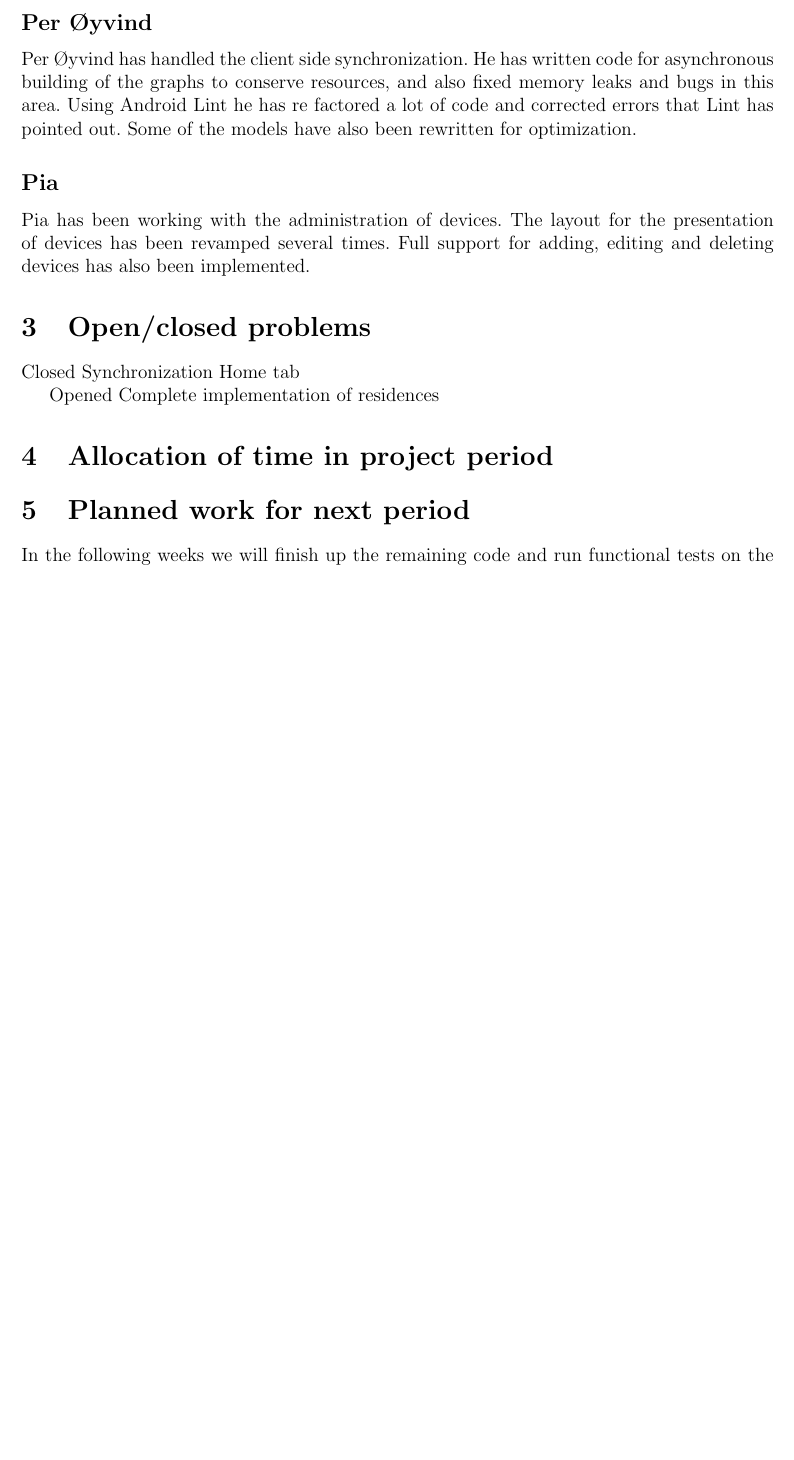
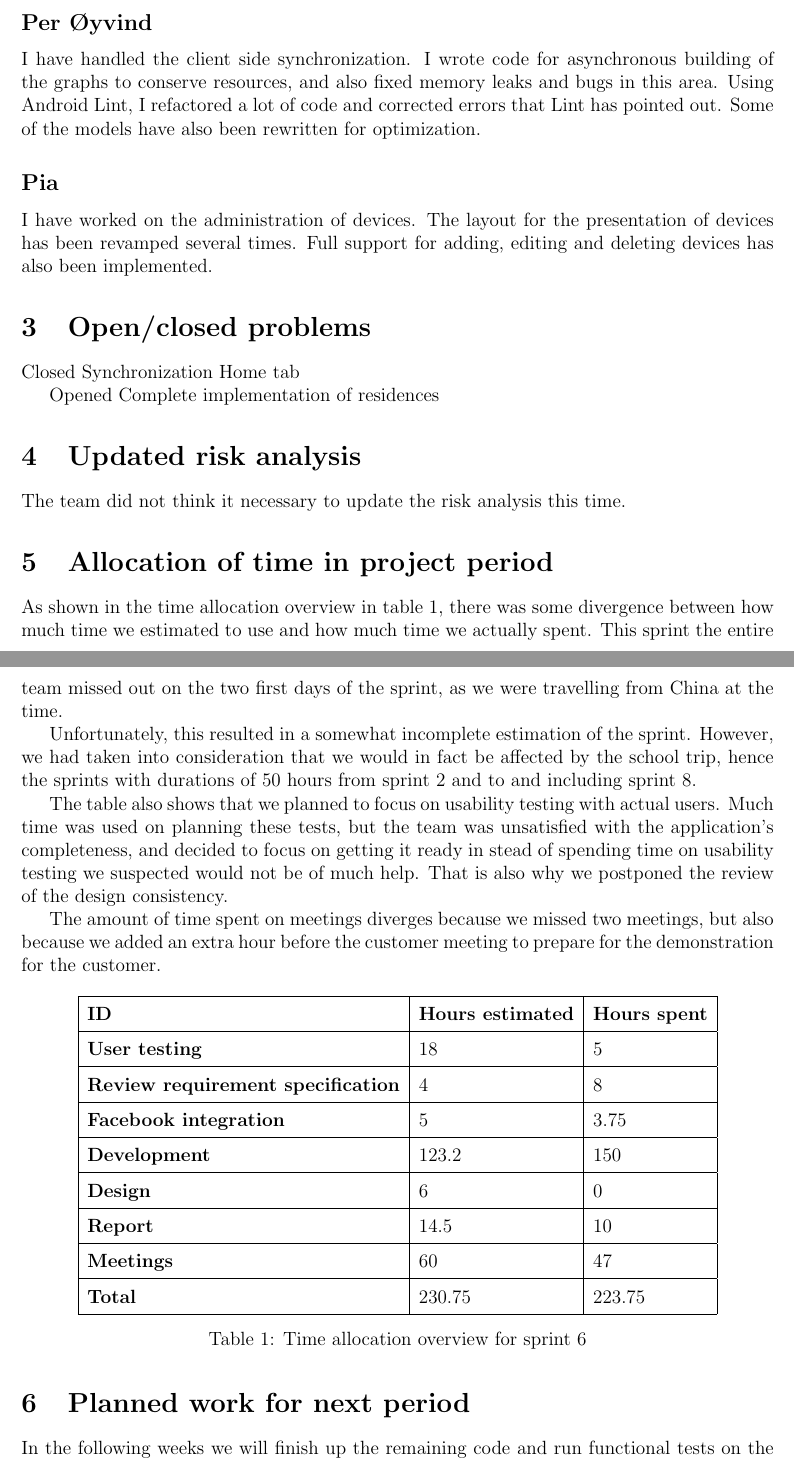
Before and after one commit to haavardlian/IT2901, a LaTeX document (report/appendix/meetings/supervisor.tex): part of page 2 of 3 before the commit and two parts of pages 2 and 3 of 3 after it, the two joined at a grey line, cut so that both start at the same text, the shorter picture padded with empty space. Compiled offline with pdfLaTeX.

Commit message:
Added allocation of time in status report

```diff
--- a/report/appendix/meetings/supervisor.tex
+++ b/report/appendix/meetings/supervisor.tex
@@ -1,10 +1,11 @@
 \documentclass[12pt]{article}
-\usepackage[norsk]{babel}
+\usepackage[english]{babel}
 \usepackage[utf8]{inputenc}
 \usepackage{float}
 \renewcommand{\arraystretch}{1.5}
-\usepackage[left=2.5cm, right=2.5cm,top=2.5cm,bottom=2.5cm,
+\usepackage[left=2.5cm , right=2.5cm ,top=2.5cm ,bottom=2.5cm ,
   includefoot]{geometry}
+  \usepackage{multirow}
 
 \title{\textbf{SINTEF\_ENERGY\\STATUS REPORT \# 5\\Week 19}}
 \author{}
@@ -49,10 +50,11 @@ Synchronization has been Håvard's main task throughout this sprint. He has impl
 
 
 \subsection*{Per Øyvind}
-Per Øyvind has handled the client side synchronization. He has written code for asynchronous building of the graphs to conserve resources, and also fixed memory leaks and bugs in this area. Using Android Lint he has re factored a lot of code and corrected errors that Lint has pointed out. Some of the models have also been rewritten for optimization.
+I have handled the client side synchronization. I wrote code for asynchronous building of the graphs to conserve resources, and also fixed memory leaks and bugs in this area. Using Android Lint, I refactored a lot of code and corrected errors that Lint has pointed out. Some of the models have also been rewritten for optimization.
 
 \subsection*{Pia}
-Pia has been working with the administration of devices. The layout for the presentation of devices has been revamped several times. Full support for adding, editing and deleting devices has also been implemented.
+I have worked on the administration of devices. The layout for the presentation of devices has been revamped several times. Full support for adding, editing and deleting devices has also been implemented.
+
 \section{Open/closed problems}
 Closed
 Synchronization
@@ -61,8 +63,49 @@ Home tab
 Opened
 Complete implementation of residences
 
+\section{Updated risk analysis}
+The team did not think it necessary to update the risk analysis this time.
+
 
 \section{Allocation of time in project period}
+As shown in the time allocation overview in table 1, there was some divergence between how much time we estimated to use and how much time we actually spent. This sprint the entire team missed out on the two first days of the sprint, as we were travelling from China at the time.
+
+Unfortunately, this resulted in a somewhat incomplete estimation of the sprint. However, we had taken into consideration that we would in fact be affected by the school trip, hence the sprints with durations of 50 hours from sprint 2 and to and including sprint 8.
+
+The table also shows that we planned to focus on usability testing with actual users. Much time was used on planning these tests, but the team was unsatisfied with the application's completeness, and decided to focus on getting it ready in stead of spending time on usability testing we suspected would not be of much help. That is also why we postponed the review of the design consistency.
+
+The amount of time spent on meetings diverges because we missed two meetings, but also because we added an extra hour before the customer meeting to prepare for the demonstration for the customer.
+
+\begin{table}[H]
+\label{tab:timealloc}
+    %\resizebox{\textwidth}{!}{
+    \centering
+    \begin{tabular}{|l|l|l|}%
+    \hline
+    \textbf{ID} & \textbf{Hours estimated} & \textbf{Hours spent}\\\hline
+    \textbf{User testing} &18&5\\\hline
+\textbf{Review requirement specification} & 4 &8 \\\hline
+\textbf{Facebook integration}&5&3.75\\\hline
+
+
+%\textbf{Language support} & 3 &3 \\\hline
+%\textbf{User has home tab} & 5.25 & 3.25\\\hline
+%\textbf{The user has profile tab }& 18 & 17.5\\\hline
+%\textbf{The user has a concept usage tab} &37&40\\\hline
+%\textbf{The user has a concept device tab} & 22 & 14.75\\\hline
+%\textbf{The user has a concept social tab} &33 & 38.5\\\hline
+%\textbf{Replace dummy data with data from server}&5&33\\\hline
+\textbf{Development} &123.2& 150\\\hline
+
+\textbf{Design}&6&0\\\hline
+\textbf{Report}&14.5 &10 \\\hline
+\textbf{Meetings} &60&47\\\hline
+\textbf{Total} & 230.75&223.75 \\\hline
+    \end{tabular}
+    \caption{Time allocation overview for sprint 6}
+
+\end{table}
+
 
 \section{Planned work for next period}
 In the following weeks we will finish up the remaining code and run functional tests on the system before presenting it to the customer for acceptance testing. Part of the group will be working full time on the report to make sure it is possible to finish it the week we have from product delivery to project deadline. What remains in implementation is bundling some loose ends in the code and some functionality. The report has a lot of content, but we are adding progress chapters for sprints and other content that we find necessary.
```
Also changed, not shown: report/appendix/meetings/supervisor.pdf, report/appendix/meetings/supervisor.tex (6 more changed lines).
